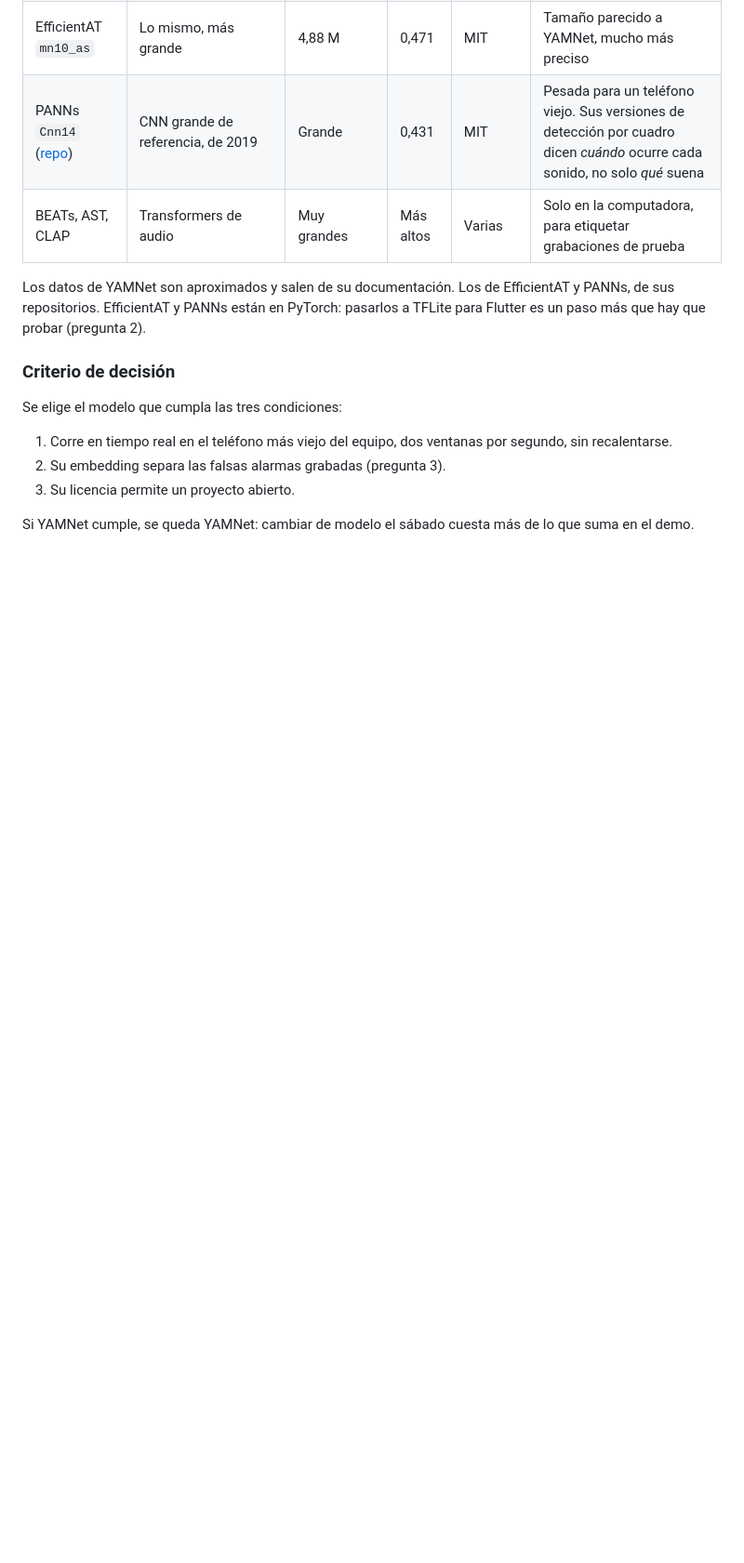
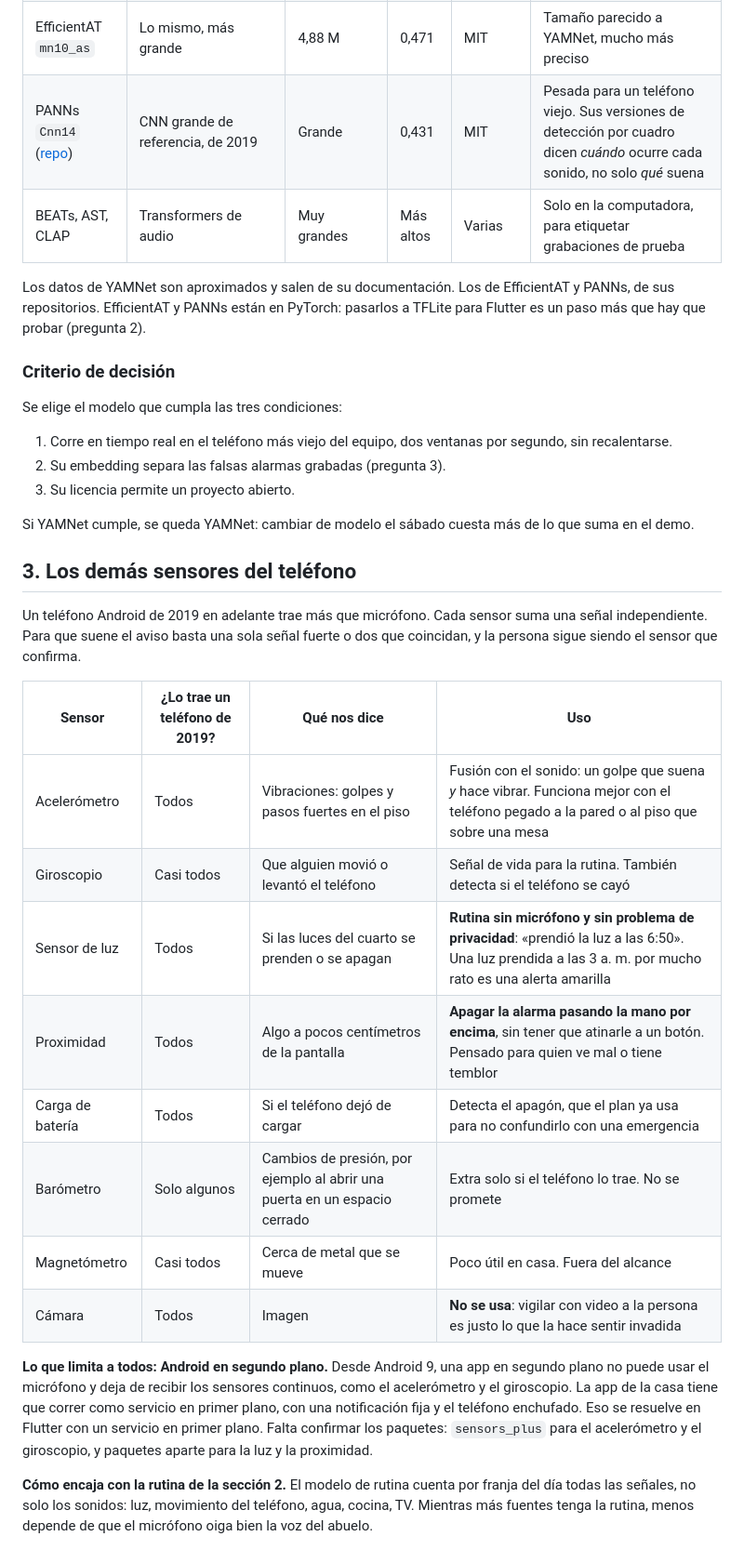
Before and after one commit to platanus-hack/platanus-hack-26-ve-team-25, a Markdown page: docs/investigacion-audio.md, the part around one of its changes. Shown at 93% size. GitHub-like rendering; blank space fills up the shorter version.

Commit message:
docs(audio): limpieza antes de YAMNet y los demás sensores del teléfono
Co-Authored-By: Claude Opus 5.5 <noreply@anthropic.com>

```diff
--- a/docs/investigacion-audio.md
+++ b/docs/investigacion-audio.md
@@ -121,3 +152,31 @@ Se elige el modelo que cumpla las tres condiciones:
 
 Si YAMNet cumple, se queda YAMNet: cambiar de modelo el sábado cuesta más de lo que suma en el
 demo.
+
+## 3. Los demás sensores del teléfono
+
+Un teléfono Android de 2019 en adelante trae más que micrófono. Cada sensor suma una señal
+independiente. Para que suene el aviso basta una sola señal fuerte o dos que coincidan, y la
+persona sigue siendo el sensor que confirma.
+
+| Sensor | ¿Lo trae un teléfono de 2019? | Qué nos dice | Uso |
+|---|---|---|---|
+| Acelerómetro | Todos | Vibraciones: golpes y pasos fuertes en el piso | Fusión con el sonido: un golpe que suena *y* hace vibrar. Funciona mejor con el teléfono pegado a la pared o al piso que sobre una mesa |
+| Giroscopio | Casi todos | Que alguien movió o levantó el teléfono | Señal de vida para la rutina. También detecta si el teléfono se cayó |
+| Sensor de luz | Todos | Si las luces del cuarto se prenden o se apagan | **Rutina sin micrófono y sin problema de privacidad**: «prendió la luz a las 6:50». Una luz prendida a las 3 a. m. por mucho rato es una alerta amarilla |
+| Proximidad | Todos | Algo a pocos centímetros de la pantalla | **Apagar la alarma pasando la mano por encima**, sin tener que atinarle a un botón. Pensado para quien ve mal o tiene temblor |
+| Carga de batería | Todos | Si el teléfono dejó de cargar | Detecta el apagón, que el plan ya usa para no confundirlo con una emergencia |
+| Barómetro | Solo algunos | Cambios de presión, por ejemplo al abrir una puerta en un espacio cerrado | Extra solo si el teléfono lo trae. No se promete |
+| Magnetómetro | Casi todos | Cerca de metal que se mueve | Poco útil en casa. Fuera del alcance |
+| Cámara | Todos | Imagen | **No se usa**: vigilar con video a la persona es justo lo que la hace sentir invadida |
+
+**Lo que limita a todos: Android en segundo plano.** Desde Android 9, una app en segundo plano no
+puede usar el micrófono y deja de recibir los sensores continuos, como el acelerómetro y el
+giroscopio. La app de la casa tiene que correr como servicio en primer plano, con una notificación
+fija y el teléfono enchufado. Eso se resuelve en Flutter con un servicio en primer plano. Falta
+confirmar los paquetes: `sensors_plus` para el acelerómetro y el giroscopio, y paquetes aparte
+para la luz y la proximidad.
+
+**Cómo encaja con la rutina de la sección 2.** El modelo de rutina cuenta por franja del día
+todas las señales, no solo los sonidos: luz, movimiento del teléfono, agua, cocina, TV. Mientras
+más fuentes tenga la rutina, menos depende de que el micrófono oiga bien la voz del abuelo.
```
Also changed, not shown: other parts of docs/investigacion-audio.md (+31 -0 lines).
